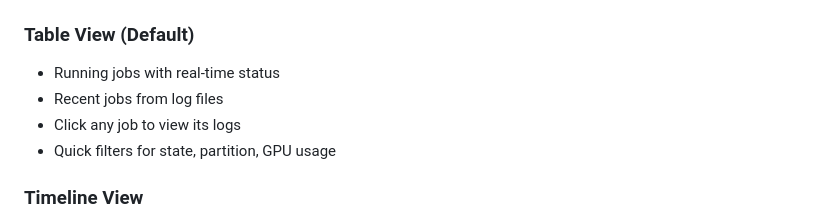
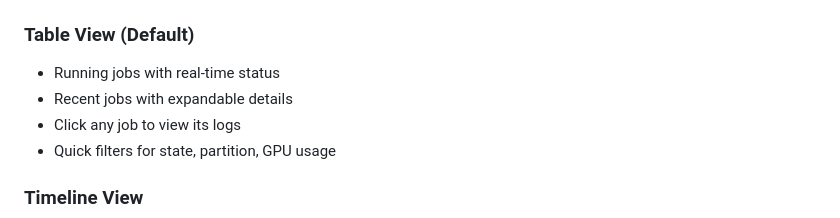
Before and after one commit to andropar/slurmboard, a Markdown page: README.md, the part around one of its changes. Rendered like a GitHub page.

```diff
--- a/README.md
+++ b/README.md
@@ -177,7 +213,7 @@ slurm-dashboard --log-root ~/slurm-logs
 
 ### Table View (Default)
 - Running jobs with real-time status
-- Recent jobs from log files
+- Recent jobs with expandable details
 - Click any job to view its logs
 - Quick filters for state, partition, GPU usage
 
```
Also changed, not shown: other parts of README.md (+36 -0 lines).
